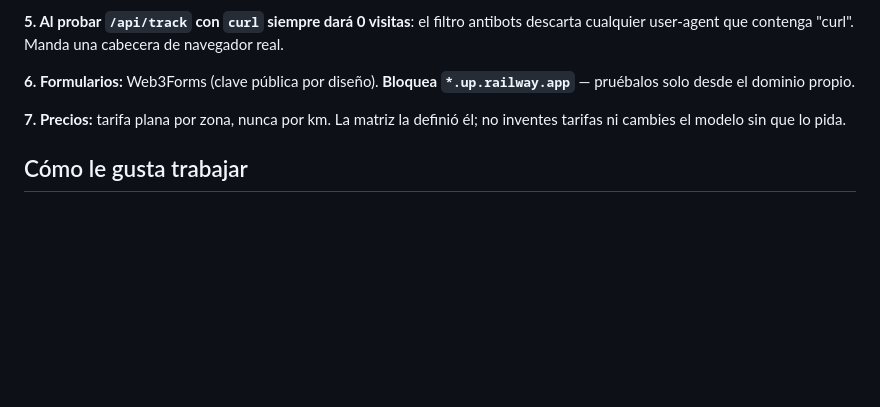
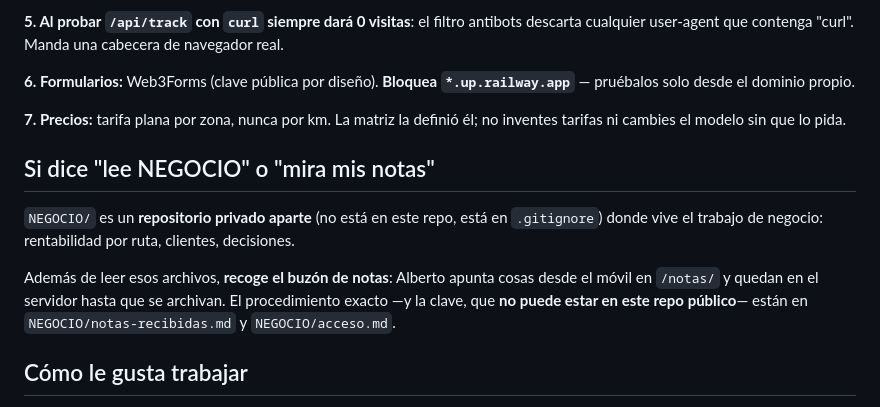
Before and after one commit to hidrofilio/AlbertCourierexpress, a Markdown page: CLAUDE.md, the part around the change. Rendered like a GitHub page; blank space fills up the shorter version.

Commit message:
Point future sessions at the private notes inbox
Co-Authored-By: Claude Opus 5 <noreply@anthropic.com>

```diff
--- a/CLAUDE.md
+++ b/CLAUDE.md
@@ -42,6 +42,16 @@ Web de una empresa de transporte urgente dedicado (vehículo exclusivo punto a p
 
 **7. Precios:** tarifa plana por zona, nunca por km. La matriz la definió él; no inventes tarifas ni cambies el modelo sin que lo pida.
 
+## Si dice "lee NEGOCIO" o "mira mis notas"
+
+`NEGOCIO/` es un **repositorio privado aparte** (no está en este repo, está en `.gitignore`)
+donde vive el trabajo de negocio: rentabilidad por ruta, clientes, decisiones.
+
+Además de leer esos archivos, **recoge el buzón de notas**: Alberto apunta cosas desde el
+móvil en `/notas/` y quedan en el servidor hasta que se archivan. El procedimiento exacto
+—y la clave, que **no puede estar en este repo público**— están en `NEGOCIO/notas-recibidas.md`
+y `NEGOCIO/acceso.md`.
+
 ## Cómo le gusta trabajar
 
 - **Nada de silencios largos.** Di en una frase qué vas a hacer antes de una tanda de herramientas, y ve soltando hallazgos según aparecen.
```
